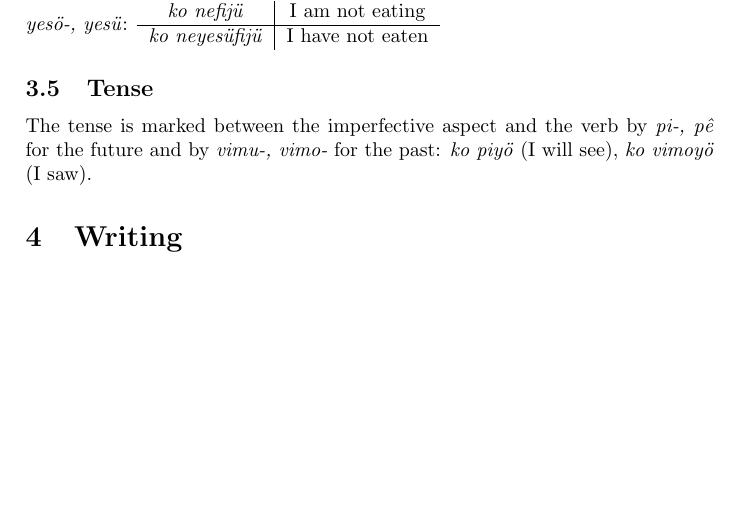
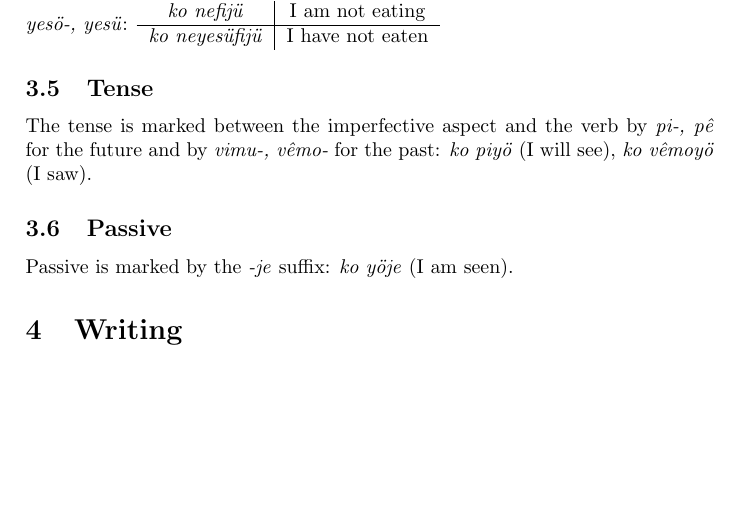
Before and after one commit to lukacslacko/metafont, a LaTeX document (proto.tex): part of page 3 of 3, cut so that both start at the same text. The pictures show the PDF file proto.pdf that the author committed with the source.

Commit message:
whatever

```diff
--- a/proto.tex
+++ b/proto.tex
@@ -171,8 +171,12 @@ The imperfective aspect is marked between the moods prefixes and the verb by
 \subsection{Tense}
 
 The tense is marked between the imperfective aspect and the verb by
-\emph{pi-, p\^e} for the future and by \emph{vimu-, vimo-} for the past:
-\emph{ko piy\"o} (I will see), \emph{ko vimoy\"o} (I saw).
+\emph{pi-, p\^e} for the future and by \emph{vimu-, v\^emo-} for the past:
+\emph{ko piy\"o} (I will see), \emph{ko v\^emoy\"o} (I saw).
+
+\subsection{Passive}
+
+Passive is marked by the \emph{-je} suffix: \emph{ko y\"oje} (I am seen).
 
 \section{Writing}
 
```
Also changed, not shown: proto.pdf, 6 other files.
